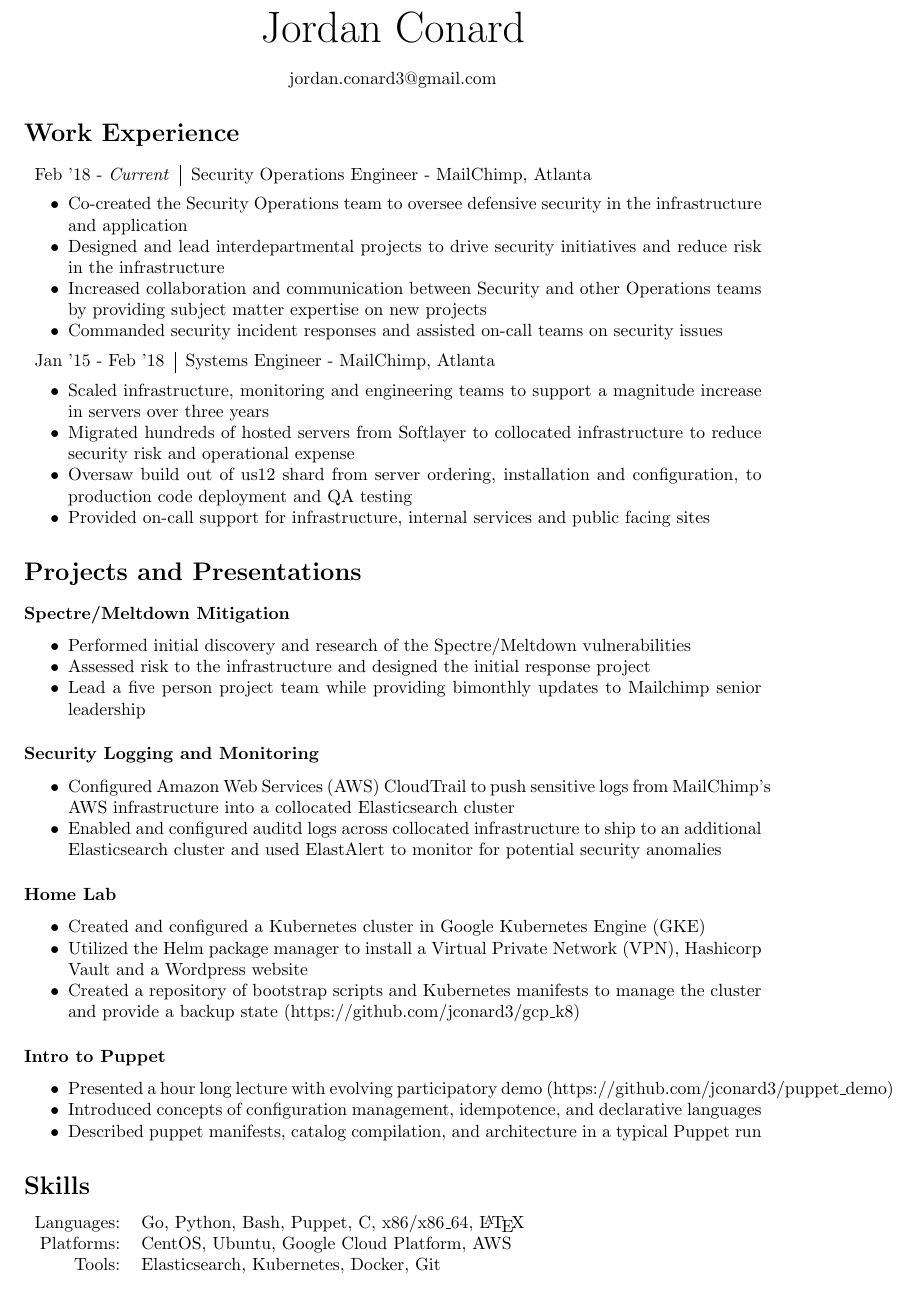
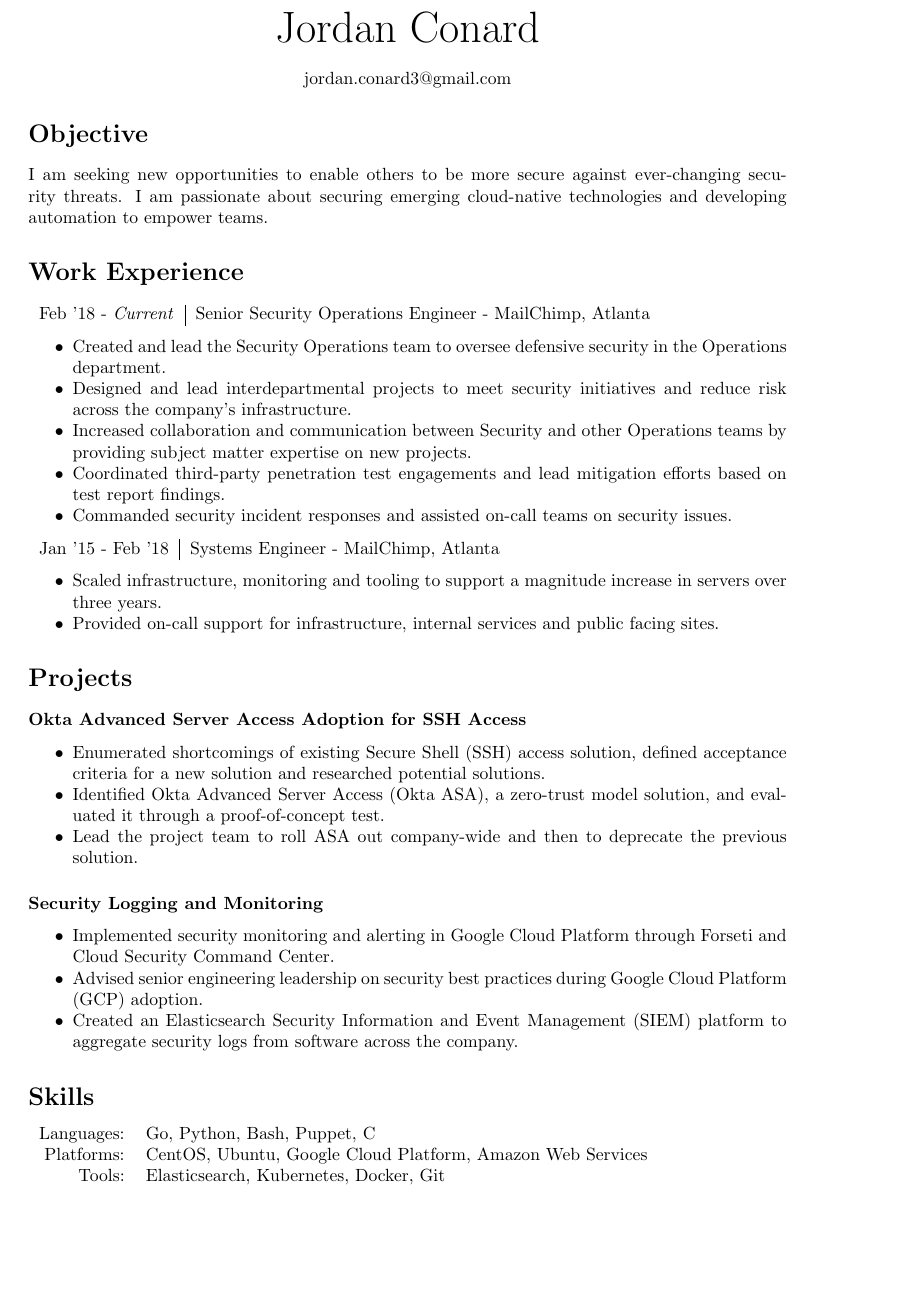
Before and after one commit to jconard3/resume, a LaTeX CV (jordan_conard_resume.tex): part of the page, cut so that both start at the same text, the shorter picture padded with empty space. Compiled offline with pdfLaTeX.

Commit message:
Created Objective section. Trimmed down projects to meet space requirement.

```diff
--- a/jordan_conard_resume.tex
+++ b/jordan_conard_resume.tex
@@ -9,7 +9,7 @@
 \usepackage{enumitem}
 
 %-----Dimensions-----%
-\usepackage[a4paper, centering, vmargin=0.5in]{geometry}
+\usepackage[centering, vmargin=0.5in]{geometry}
 
 %-----Document-----%
 \begin{document}
@@ -23,58 +23,64 @@
     jordan.conard3@gmail.com\\
 \end{center}
 
+%-----Objective-----%
+\section*{Objective}
+I am seeking new opportunities to enable others to be more secure against ever-changing security threats. I am passionate about securing emerging cloud-native technologies and developing automation to empower teams.
+
 %-----Work Experience-----%
 \section*{Work Experience}
 \begin{tabular}{l|l}
-{Feb '18 - \emph{Current}} & Security Operations Engineer - MailChimp, Atlanta
+{Feb '18 - \emph{Current}} & Senior Security Operations Engineer - MailChimp, Atlanta\\
 \end{tabular}
 \begin{itemize}[noitemsep]
-	\item Co-created the Security Operations team to oversee defensive security in the infrastructure and application
-	\item Designed and lead interdepartmental projects to drive security initiatives and reduce risk in the infrastructure
-	\item Increased collaboration and communication between Security and other Operations teams by providing subject matter expertise on new projects
-	\item Commanded security incident responses and assisted on-call teams on security issues
+	\item Created and lead the Security Operations team to oversee defensive security in the Operations department.
+	\item Designed and lead interdepartmental projects to meet security initiatives and reduce risk across the company's infrastructure.
+	\item Increased collaboration and communication between Security and other Operations teams by providing subject matter expertise on new projects.
+	\item Coordinated third-party penetration test engagements and lead mitigation efforts based on test report findings.
+	\item Commanded security incident responses and assisted on-call teams on security issues.
 \end{itemize}
 \begin{tabular}{l|l}
 {Jan '15 - Feb '18} & Systems Engineer - MailChimp, Atlanta\\
 \end{tabular}
 \begin{itemize}[noitemsep]
-	\item Scaled infrastructure, monitoring and engineering teams to support a magnitude increase in servers over three years
-	\item Migrated hundreds of hosted servers from Softlayer to collocated infrastructure to reduce security risk and operational expense
-	\item Oversaw build out of us12 shard from server ordering, installation and configuration, to production code deployment and QA testing
-	\item Provided on-call support for infrastructure, internal services and public facing sites
+	\item Scaled infrastructure, monitoring and tooling to support a magnitude increase in servers over three years.
+	%\item Migrated hundreds of hosted servers from Softlayer to collocated infrastructure to reduce security risk and operational expense.
+	%\item Oversaw build out of a user shard from server ordering, installation and configuration, to production code deployment and QA testing.
+	\item Provided on-call support for infrastructure, internal services and public facing sites.
 \end{itemize}
 
 %-----Projects-----%
-\section*{Projects and Presentations}
-%\subsubsection*{ScaleFT Adoption for SSH Access}
-%\begin{itemize}[noitemsep]
-%	\item Enumerated shortcomings of existing Secure Shell (SSH) access solution, defined acceptance criteria for a new solution and researched potential candidates.
-%	\item Identified ScaleFT, an Okta-based zero-trust model solution and performed a proof-of-concept that met all criteria.
-%	\item Lead initial project team to adopt the new solution and deprecate the previouus one.
-%\end{itemize}
-\subsubsection*{Spectre/Meltdown Mitigation}
+\section*{Projects}
+\subsubsection*{Okta Advanced Server Access Adoption for SSH Access}
 \begin{itemize}[noitemsep]
-	\item Performed initial discovery and research of the Spectre/Meltdown vulnerabilities
-	\item Assessed risk to the infrastructure and designed the initial response project
-	\item Lead a five person project team while providing bimonthly updates to Mailchimp senior leadership
+	\item Enumerated shortcomings of existing Secure Shell (SSH) access solution, defined acceptance criteria for a new solution and researched potential solutions.
+	\item Identified Okta Advanced Server Access (Okta ASA), a zero-trust model solution, and evaluated it through a proof-of-concept test.
+	\item Lead the project team to roll ASA out company-wide and then to deprecate the previous solution.
 \end{itemize}
 \subsubsection*{Security Logging and Monitoring}
 \begin{itemize}[noitemsep]
-	\item Configured Amazon Web Services (AWS) CloudTrail to push sensitive logs from MailChimp's AWS infrastructure into a collocated Elasticsearch cluster
-	\item Enabled and configured auditd logs across collocated infrastructure to ship to an additional Elasticsearch cluster and used ElastAlert to monitor for potential security anomalies
+	\item Implemented security monitoring and alerting in Google Cloud Platform through Forseti and Cloud Security Command Center.
+	\item Advised senior engineering leadership on security best practices during Google Cloud Platform (GCP) adoption.
+	\item Created an Elasticsearch Security Information and Event Management (SIEM) platform to aggregate security logs from software across the company.
 \end{itemize}
-\subsubsection*{Home Lab}
-\begin{itemize}[noitemsep]
-	\item Created and configured a Kubernetes cluster in Google Kubernetes Engine (GKE)
-	\item Utilized the Helm package manager to install a Virtual Private Network (VPN), Hashicorp Vault and a Wordpress website
-	\item Created a repository of bootstrap scripts and Kubernetes manifests to manage the cluster and provide a backup state (https://github.com/jconard3/gcp\_k8)
-\end{itemize}
-\subsubsection*{Intro to Puppet}
-\begin{itemize}[noitemsep]
-	\item Presented a hour long lecture with evolving participatory demo (https://github.com/jconard3/puppet\_demo)
-	\item Introduced concepts of configuration management, idempotence, and declarative languages
-	\item Described puppet manifests, catalog compilation, and architecture in a typical Puppet run
-\end{itemize}
+%\subsubsection*{Spectre/Meltdown Mitigation}
+%\begin{itemize}[noitemsep]
+%	\item Performed initial discovery and research of the Spectre/Meltdown vulnerabilities
+%	\item Assessed risk to the infrastructure and designed the initial response project
+%	\item Lead a five person project team while providing bimonthly updates to Mailchimp senior leadership
+%\end{itemize}
+%\subsubsection*{Home Lab}
+%\begin{itemize}[noitemsep]
+%	\item Created and configured a Kubernetes cluster in Google Kubernetes Engine (GKE)
+%	\item Utilized the Helm package manager to install a Virtual Private Network (VPN), Hashicorp Vault and a Wordpress website
+%	\item Created a repository of bootstrap scripts and Kubernetes manifests to manage the cluster and provide a backup state (https://github.com/jconard3/gcp\_k8)
+%\end{itemize}
+%\subsubsection*{Intro to Puppet}
+%\begin{itemize}[noitemsep]
+%	\item Presented a hour long lecture with evolving participatory demo (https://github.com/jconard3/puppet\_demo)
+%	\item Introduced concepts of configuration management, idempotence, and declarative languages
+%	\item Described puppet manifests, catalog compilation, and architecture in a typical Puppet run
+%\end{itemize}
 % \subsubsection*{Create a Personal VPN}
 % \begin{itemize}[noitemsep]
 % 	\item Fifteen minute lightning talk given during a meet-and-greet hosted by the Security team for Cyber Security Awareness Month 2018
@@ -85,8 +91,8 @@
 %-----Skills-----%
 \section*{Skills}
 \begin{tabular}{rl}
-    Languages: & Go, Python, Bash, Puppet, C, x86/x86\_64, \LaTeX\\
-    Platforms: & CentOS, Ubuntu, Google Cloud Platform, AWS\\
+    Languages: & Go, Python, Bash, Puppet, C\\
+    Platforms: & CentOS, Ubuntu, Google Cloud Platform, Amazon Web Services\\
     Tools: & Elasticsearch, Kubernetes, Docker, Git\\
 \end{tabular}
 
```
